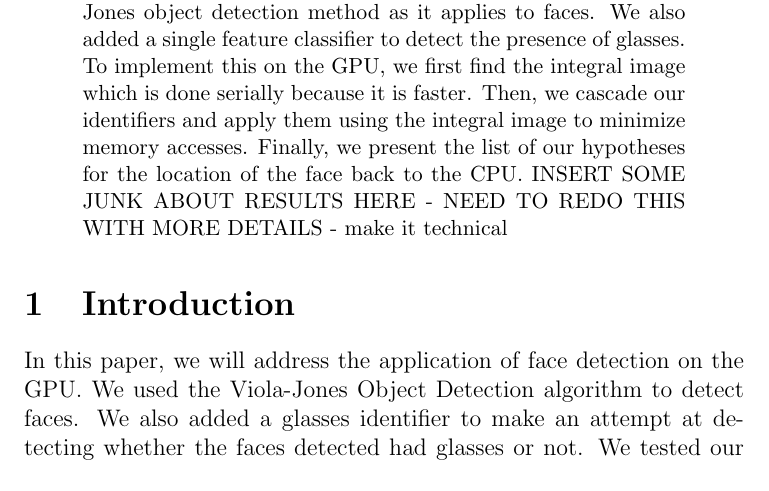
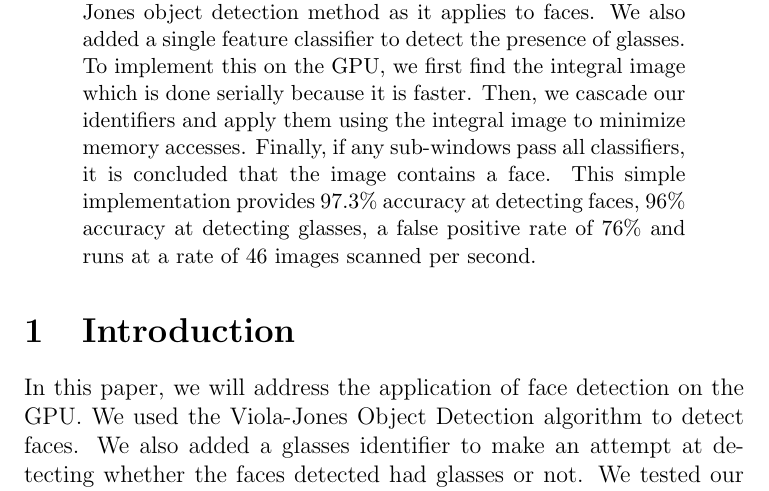
Before and after one commit to phil-monroe/EEC-277---GPU-Face-Detect, a LaTeX paper (report/EEC277_FinalProject.tex): part of page 1 of 6, cut so that both start at the same text. Compiled offline with pdfLaTeX.

Commit message:
stab at an abstract

```diff
--- a/report/EEC277_FinalProject.tex
+++ b/report/EEC277_FinalProject.tex
@@ -20,7 +20,8 @@
 \medskip
 
 \begin{abstract}
-In this paper, we implemented the beginnings of the Viola-Jones object detection method as it applies to faces. We also added a single feature classifier to detect the presence of glasses. To implement this on the GPU, we first find the integral image which is done serially because it is faster. Then, we cascade our identifiers and apply them using the integral image to minimize memory accesses. Finally, we present the list of our hypotheses for the location of the face back to the CPU. INSERT SOME JUNK ABOUT RESULTS HERE - NEED TO REDO THIS WITH MORE DETAILS - make it technical
+In this paper, we implemented the beginnings of the Viola-Jones object detection method as it applies to faces. We also added a single feature classifier to detect the presence of glasses. To implement this on the GPU, we first find the integral image which is done serially because it is faster. Then, we cascade our identifiers and apply them using the integral image to minimize memory accesses. Finally, if any sub-windows pass all classifiers, it is concluded that the image contains a face. This simple implementation provides 97.3\% accuracy at detecting faces, 96\% accuracy at detecting glasses, a false positive rate of 76\% and runs at a rate of 46 images scanned per second.
+
 \end{abstract}
 
 \section{Introduction}
```
